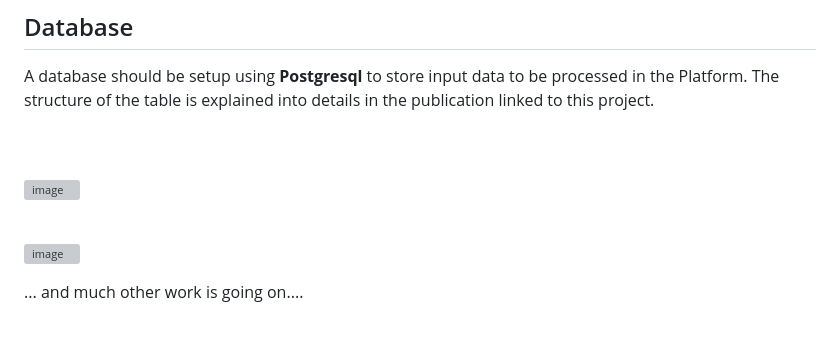
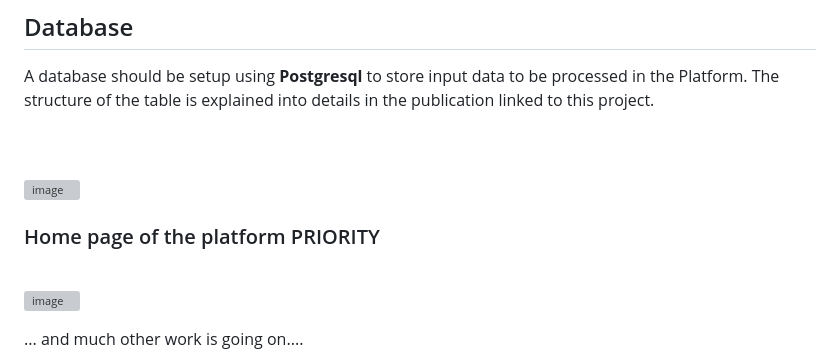
Before and after one commit to karafede/PRIORITY, a Markdown page: README.md, the part around the change. Drawn GitHub-style; blank space fills up the shorter version; grey boxes are pictures that could not be loaded.

```diff
--- a/README.md
+++ b/README.md
@@ -28,6 +28,7 @@ A database should be setup using **Postgresql** to store input data to be proces
 <br>
 
 ![image](https://github.com/user-attachments/assets/7716d40d-8efa-41cd-a42e-a71f3c99d08b)
+### Home page of the platform PRIORITY
 
 <br>
 
```
